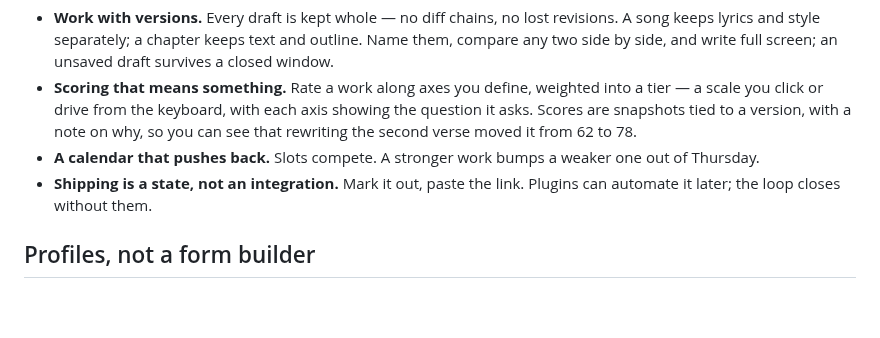
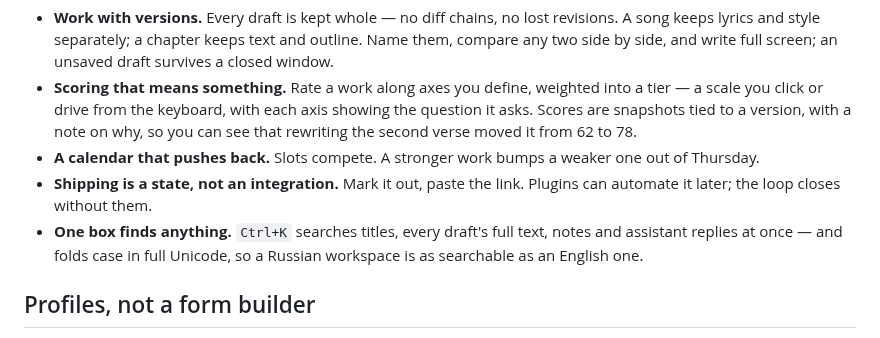
Before and after one commit to lacodda/kilna, a Markdown page: README.md, the part around one of its changes. Rendered like a GitHub page; blank space fills up the shorter version.

Commit message:
docs: finding things, and why case works in Russian

```diff
--- a/README.md
+++ b/README.md
@@ -22,6 +22,7 @@ Every craft repeats the same cycle. kilna models it once and lets your craft con
 - **Scoring that means something.** Rate a work along axes you define, weighted into a tier — a scale you click or drive from the keyboard, with each axis showing the question it asks. Scores are snapshots tied to a version, with a note on why, so you can see that rewriting the second verse moved it from 62 to 78.
 - **A calendar that pushes back.** Slots compete. A stronger work bumps a weaker one out of Thursday.
 - **Shipping is a state, not an integration.** Mark it out, paste the link. Plugins can automate it later; the loop closes without them.
+- **One box finds anything.** `Ctrl+K` searches titles, every draft's full text, notes and assistant replies at once — and folds case in full Unicode, so a Russian workspace is as searchable as an English one.
 
 ## Profiles, not a form builder
 
```
Also changed, not shown: other parts of README.md (+1 -1 lines), assets/screenshot.png, 2 other files.
